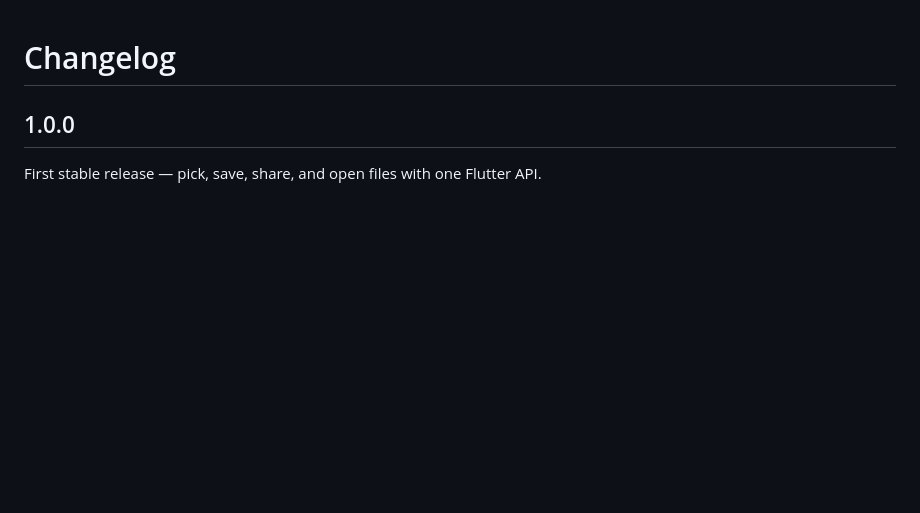
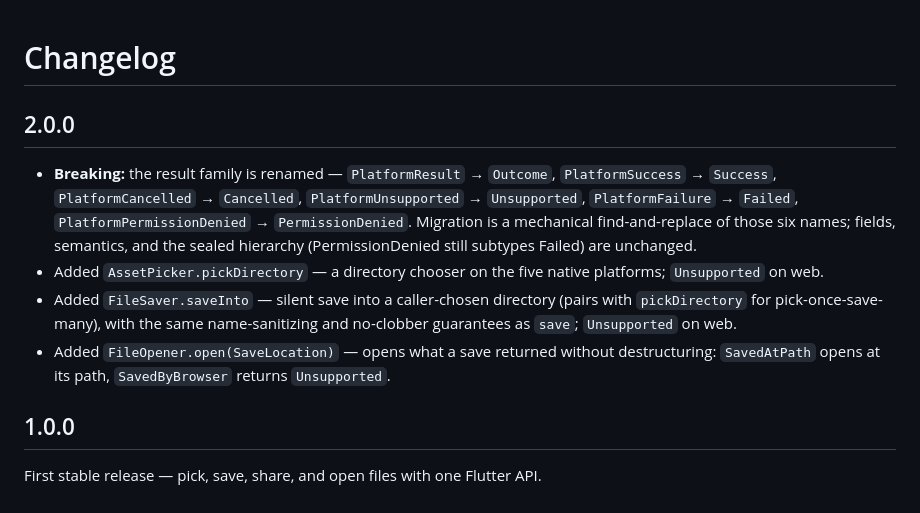
Before and after one commit to whuppi/device_io, a Markdown page: CHANGELOG.md, the part around the change. GitHub-like rendering; blank space fills up the shorter version.

Commit message:
docs: stable 2.0.0 changelog entry (#28)

```diff
--- a/CHANGELOG.md
+++ b/CHANGELOG.md
@@ -60,6 +60,23 @@ CONTENT RULES (never change)
 
 <!-- Add new versions below, newest first. -->
 
+## 2.0.0
+
+- **Breaking:** the result family is renamed — `PlatformResult` → `Outcome`,
+  `PlatformSuccess` → `Success`, `PlatformCancelled` → `Cancelled`,
+  `PlatformUnsupported` → `Unsupported`, `PlatformFailure` → `Failed`,
+  `PlatformPermissionDenied` → `PermissionDenied`. Migration is a mechanical
+  find-and-replace of those six names; fields, semantics, and the sealed
+  hierarchy (PermissionDenied still subtypes Failed) are unchanged.
+- Added `AssetPicker.pickDirectory` — a directory chooser on the five native
+  platforms; `Unsupported` on web.
+- Added `FileSaver.saveInto` — silent save into a caller-chosen directory
+  (pairs with `pickDirectory` for pick-once-save-many), with the same
+  name-sanitizing and no-clobber guarantees as `save`; `Unsupported` on web.
+- Added `FileOpener.open(SaveLocation)` — opens what a save returned without
+  destructuring: `SavedAtPath` opens at its path, `SavedByBrowser` returns
+  `Unsupported`.
+
 ## 1.0.0
 
 First stable release — pick, save, share, and open files with one Flutter API.
```
